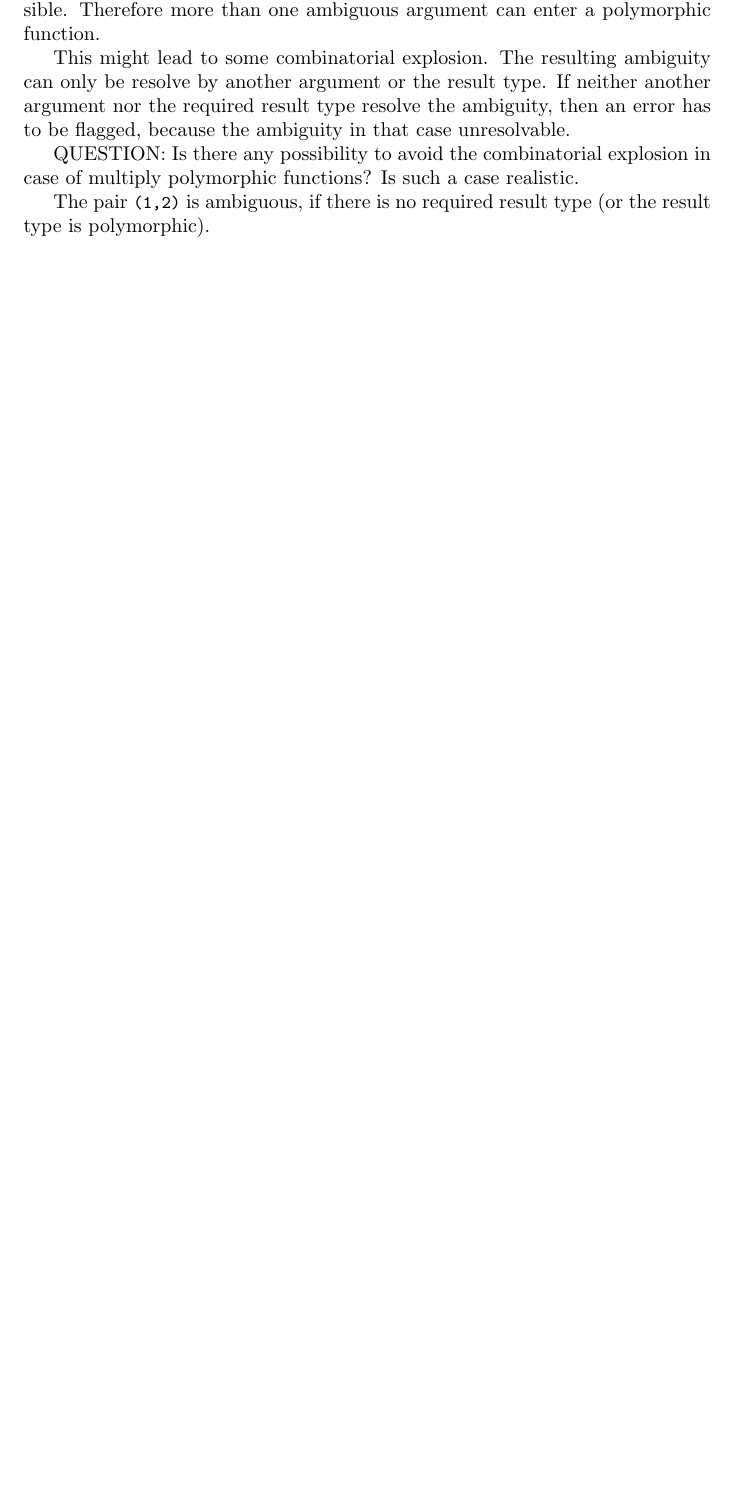
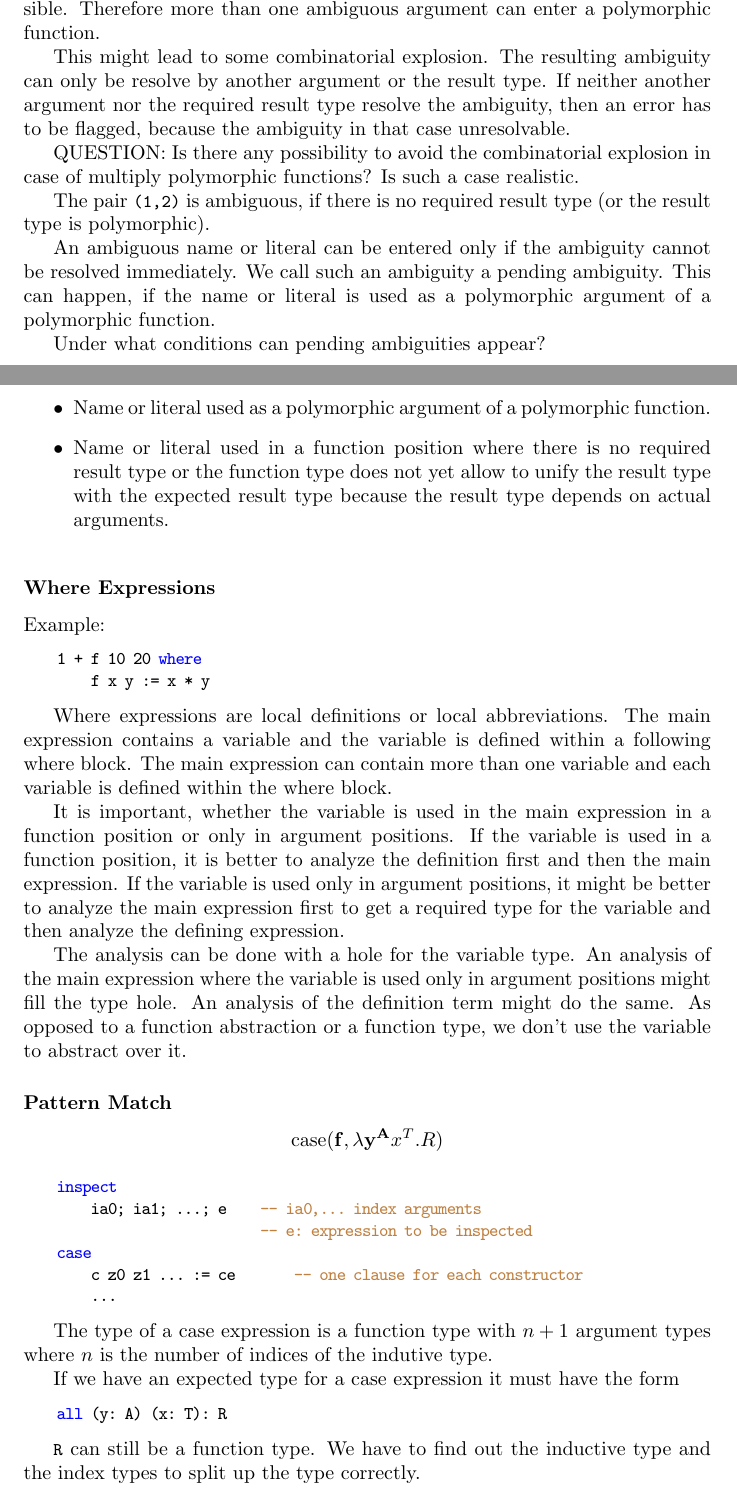
Before and after one commit to hbr/tex_alba_design, a LaTeX thesis (main_alba_design.tex, which reads lang-term-build.tex): part of page 76 of 209 before the commit and two parts of pages 76 and 77 of 211 after it, the two joined at a grey line, cut so that both start at the same text, the shorter picture padded with empty space. Compiled offline with pdfLaTeX.

Commit message:
Added in chapter 'Term Building'
- Where expressions
- Pattern match
- Rules for term building

	modified:   lang-term-build.tex

```diff
--- a/lang-term-build.tex
+++ b/lang-term-build.tex
@@ -596,6 +596,83 @@ of multiply polymorphic functions? Is such a case realistic.
 The pair \code{(1,2)} is ambiguous, if there is no required result type (or the
 result type is polymorphic).
 
-
-
-
+An ambiguous name or literal can be entered only if the ambiguity cannot be
+resolved immediately. We call such an ambiguity a pending ambiguity. This can
+happen, if the name or literal is used as a polymorphic argument of a
+polymorphic function.
+
+Under what conditions can pending ambiguities appear?
+\begin{itemize}
+
+\item Name or literal used as a polymorphic argument of a polymorphic function.
+
+\item Name or literal used in a function position where there is no required
+result type or the function type does not yet allow to unify the result type
+with the expected result type because the result type depends on actual
+arguments.
+
+\end{itemize}
+
+
+
+
+
+\vskip 5mm
+\subsubsection{Where Expressions}
+
+Example:
+
+\begin{alba}
+    1 + f 10 20 where
+        f x y := x * y
+\end{alba}
+
+Where expressions are local definitions or local abbreviations. The main
+expression contains a variable and the variable is defined within a following
+where block. The main expression can contain more than one variable and each
+variable is defined within the where block.
+
+It is important, whether the variable is used in the main expression in a
+function position or only in argument positions. If the variable is used in a
+function position, it is better to analyze the definition first and then the
+main expression. If the variable is used only in argument positions, it might be
+better to analyze the main expression first to get a required type for the
+variable and then analyze the defining expression.
+
+The analysis can be done with a hole for the variable type. An analysis of the
+main expression where the variable is used only in argument positions might fill
+the type hole. An analysis of the definition term might do the same. As opposed
+to a function abstraction or a function type, we don't use the variable to
+abstract over it.
+
+
+
+
+
+\vskip 5mm
+\subsubsection{Pattern Match}
+
+$$
+    \case (\fbold, \lambda \ybold^{\Abold} x^T . R)
+$$
+
+
+\begin{alba}
+    inspect
+        ia0; ia1; ...; e    -- ia0,... index arguments
+                            -- e: expression to be inspected
+    case
+        c z0 z1 ... := ce       -- one clause for each constructor
+        ...
+\end{alba}
+
+The type of a case expression is a function type with $n + 1$ argument types
+where $n$ is the number of indices of the indutive type.
+
+If we have an expected type for a case expression it must have the form
+\begin{alba}
+    all (y: A) (x: T): R
+\end{alba}
+
+\code{R} can still be a function type. We have to find out the inductive type
+and the index types to split up the type correctly.
```
Also changed, not shown: lang-term-build.tex (38 more changed lines).
